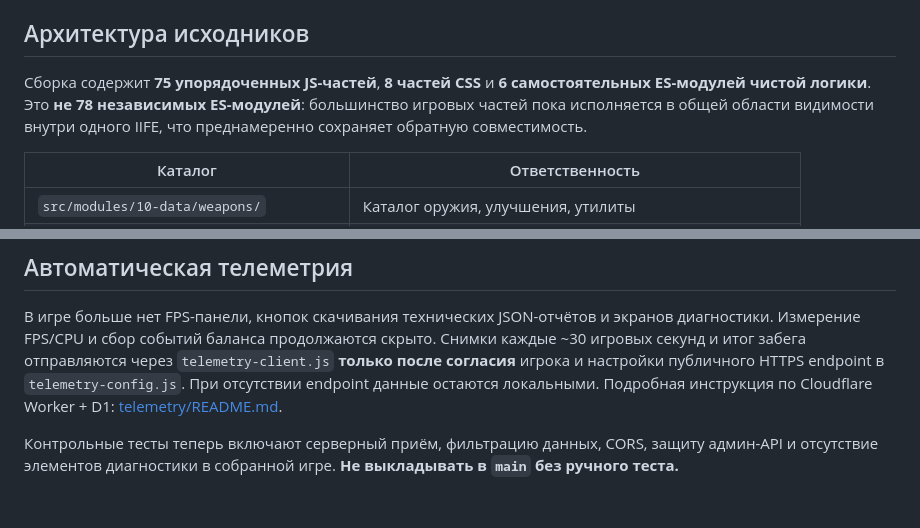
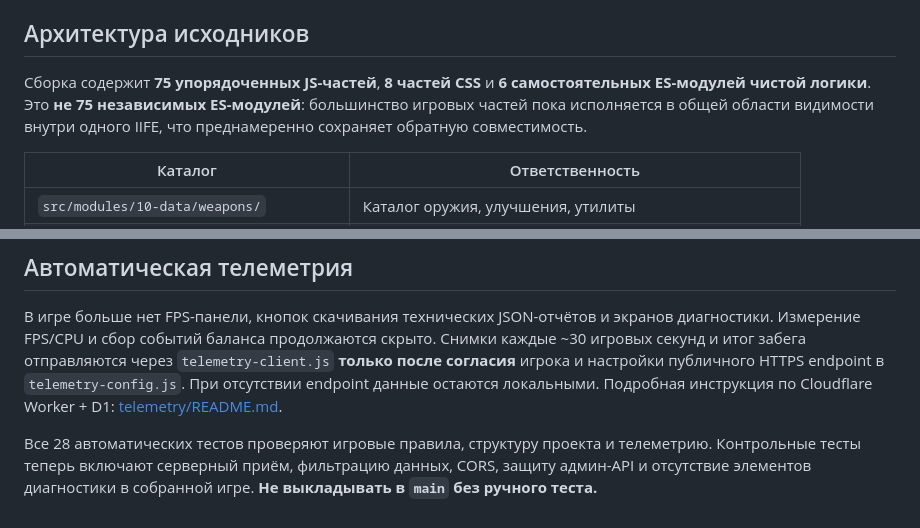
Before and after one commit to barvolar/RelictSwarm, a Markdown page: DEVELOPMENT.md, 2 parts joined by grey strips. Rendered like a GitHub page.

Commit message:
docs: clarify current module count and 28 passing tests

```diff
--- a/DEVELOPMENT.md
+++ b/DEVELOPMENT.md
@@ -18,7 +18,7 @@ npm run preview
 
 ## Архитектура исходников
 
-Сборка содержит **75 упорядоченных JS-частей**, **8 частей CSS** и **6 самостоятельных ES-модулей чистой логики**. Это **не 78 независимых ES-модулей**: большинство игровых частей пока исполняется в общей области видимости внутри одного IIFE, что преднамеренно сохраняет обратную совместимость.
+Сборка содержит **75 упорядоченных JS-частей**, **8 частей CSS** и **6 самостоятельных ES-модулей чистой логики**. Это **не 75 независимых ES-модулей**: большинство игровых частей пока исполняется в общей области видимости внутри одного IIFE, что преднамеренно сохраняет обратную совместимость.
 
 | Каталог | Ответственность |
 | --- | --- |
@@ -64,4 +64,4 @@ npm run preview
 
 В игре больше нет FPS-панели, кнопок скачивания технических JSON-отчётов и экранов диагностики. Измерение FPS/CPU и сбор событий баланса продолжаются скрыто. Снимки каждые ~30 игровых секунд и итог забега отправляются через `telemetry-client.js` **только после согласия** игрока и настройки публичного HTTPS endpoint в `telemetry-config.js`. При отсутствии endpoint данные остаются локальными. Подробная инструкция по Cloudflare Worker + D1: [telemetry/README.md](telemetry/README.md).
 
-Контрольные тесты теперь включают серверный приём, фильтрацию данных, CORS, защиту админ-API и отсутствие элементов диагностики в собранной игре. **Не выкладывать в `main` без ручного теста.**
+Все 28 автоматических тестов проверяют игровые правила, структуру проекта и телеметрию. Контрольные тесты теперь включают серверный приём, фильтрацию данных, CORS, защиту админ-API и отсутствие элементов диагностики в собранной игре. **Не выкладывать в `main` без ручного теста.**
```
